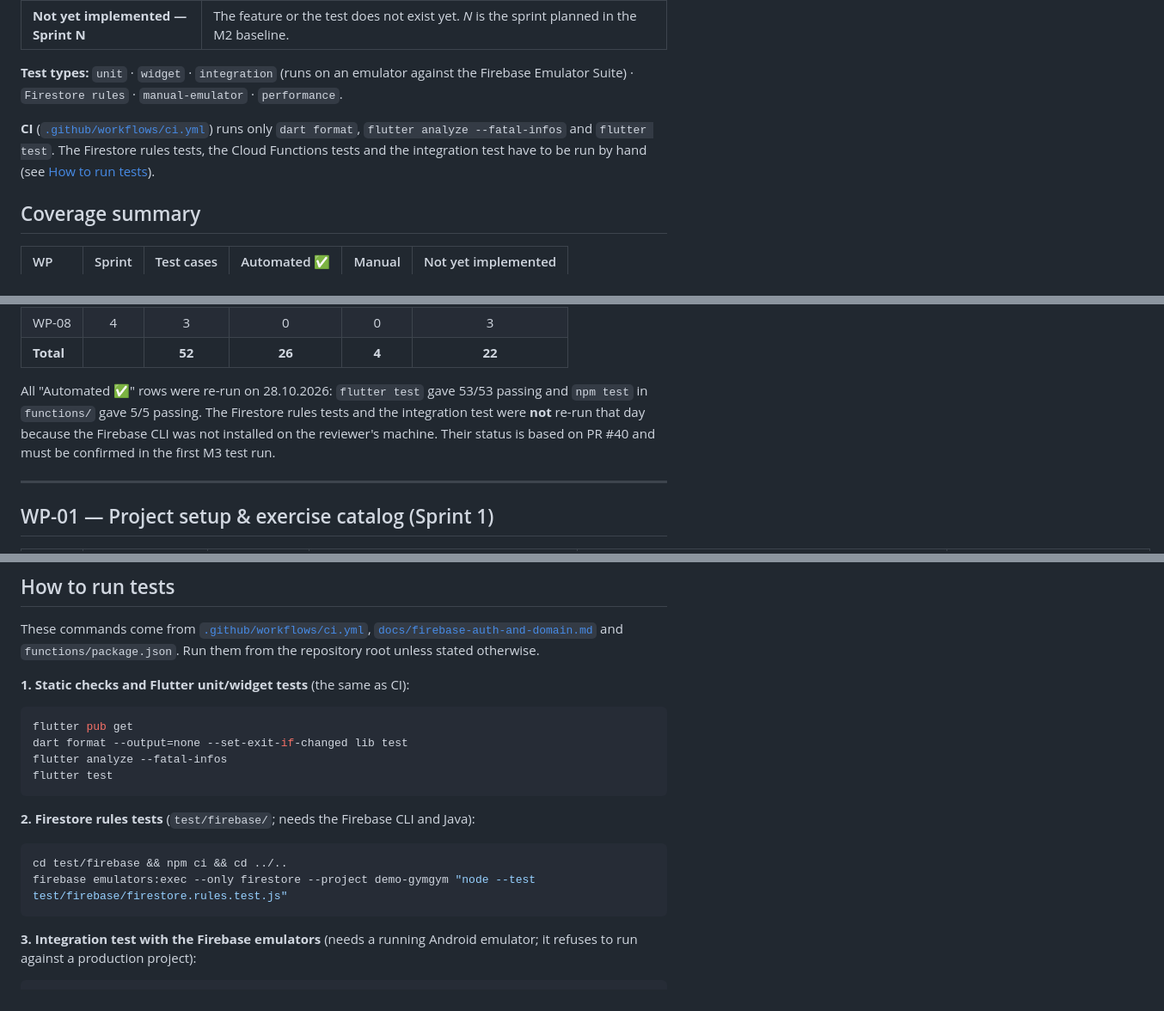
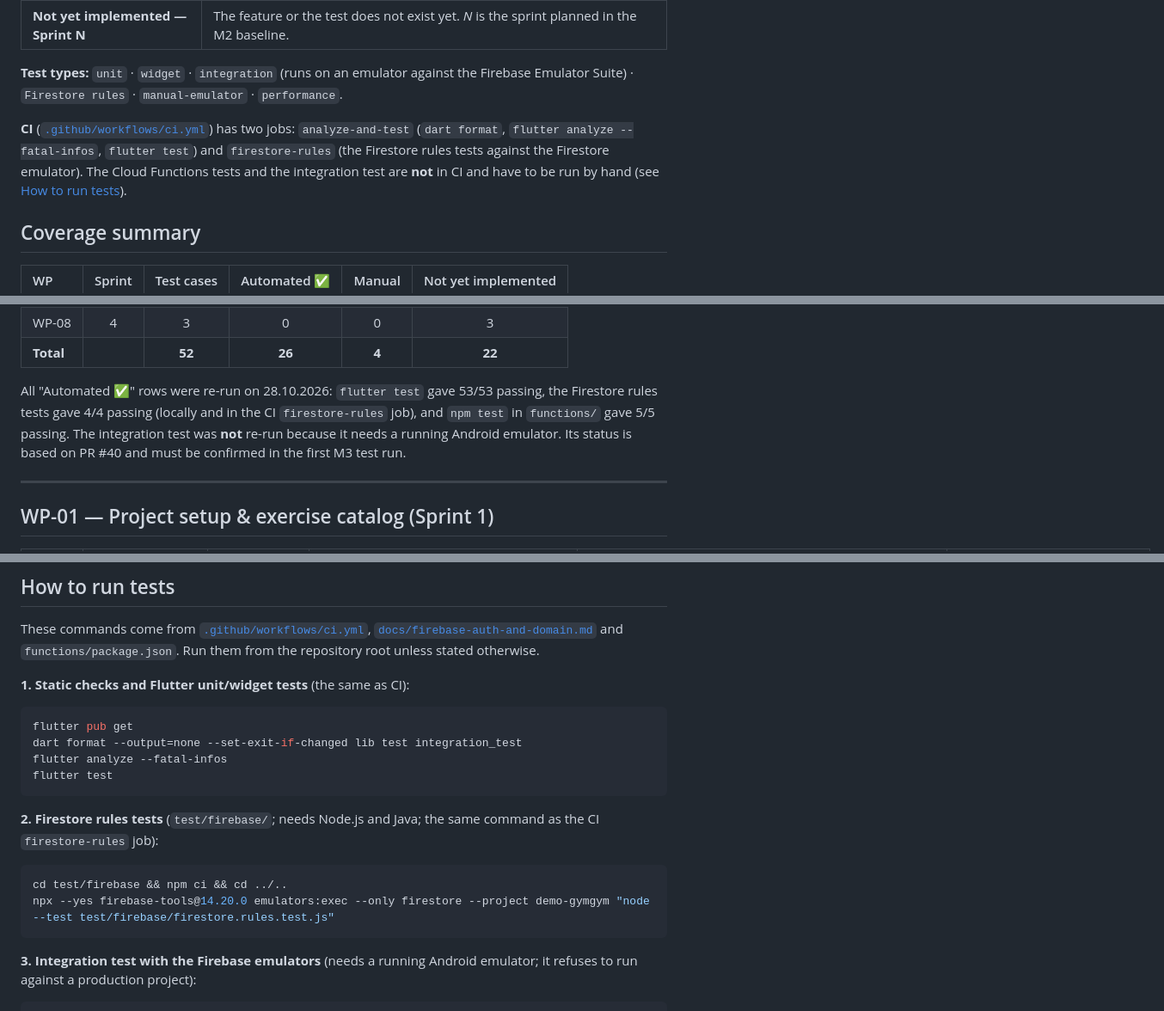
Before and after one commit to GymGym-A-Project/GymGym-A-SE3003, a Markdown page: docs/qa-test-checklist.md, 3 parts joined by grey strips. Shown at 86% size. GitHub-like rendering.

````diff
--- a/docs/qa-test-checklist.md
+++ b/docs/qa-test-checklist.md
@@ -28,7 +28,7 @@ This checklist turns each M2 acceptance criterion into one or more test cases. E
 
 **Test types:** `unit` · `widget` · `integration` (runs on an emulator against the Firebase Emulator Suite) · `Firestore rules` · `manual-emulator` · `performance`.
 
-**CI** ([`.github/workflows/ci.yml`](../.github/workflows/ci.yml)) runs only `dart format`, `flutter analyze --fatal-infos` and `flutter test`. The Firestore rules tests, the Cloud Functions tests and the integration test have to be run by hand (see [How to run tests](#how-to-run-tests)).
+**CI** ([`.github/workflows/ci.yml`](../.github/workflows/ci.yml)) has two jobs: `analyze-and-test` (`dart format`, `flutter analyze --fatal-infos`, `flutter test`) and `firestore-rules` (the Firestore rules tests against the Firestore emulator). The Cloud Functions tests and the integration test are **not** in CI and have to be run by hand (see [How to run tests](#how-to-run-tests)).
 
 ## Coverage summary
 
@@ -44,7 +44,7 @@ This checklist turns each M2 acceptance criterion into one or more test cases. E
 | WP-08 | 4 | 3 | 0 | 0 | 3 |
 | **Total** | | **52** | **26** | **4** | **22** |
 
-All "Automated ✅" rows were re-run on 28.10.2026: `flutter test` gave 53/53 passing and `npm test` in `functions/` gave 5/5 passing. The Firestore rules tests and the integration test were **not** re-run that day because the Firebase CLI was not installed on the reviewer's machine. Their status is based on PR #40 and must be confirmed in the first M3 test run.
+All "Automated ✅" rows were re-run on 28.10.2026: `flutter test` gave 53/53 passing, the Firestore rules tests gave 4/4 passing (locally and in the CI `firestore-rules` job), and `npm test` in `functions/` gave 5/5 passing. The integration test was **not** re-run because it needs a running Android emulator. Its status is based on PR #40 and must be confirmed in the first M3 test run.
 
 ---
 
@@ -190,16 +190,16 @@ These commands come from [`.github/workflows/ci.yml`](../.github/workflows/ci.ym
 
 ```bash
 flutter pub get
-dart format --output=none --set-exit-if-changed lib test
+dart format --output=none --set-exit-if-changed lib test integration_test
 flutter analyze --fatal-infos
 flutter test
 ```
 
-**2. Firestore rules tests** (`test/firebase/`; needs the Firebase CLI and Java):
+**2. Firestore rules tests** (`test/firebase/`; needs Node.js and Java; the same command as the CI `firestore-rules` job):
 
 ```bash
 cd test/firebase && npm ci && cd ../..
-firebase emulators:exec --only firestore --project demo-gymgym "node --test test/firebase/firestore.rules.test.js"
+npx --yes firebase-tools@14.20.0 emulators:exec --only firestore --project demo-gymgym "node --test test/firebase/firestore.rules.test.js"
 ```
 
 **3. Integration test with the Firebase emulators** (needs a running Android emulator; it refuses to run against a production project):
````
Also changed, not shown: other parts of docs/qa-test-checklist.md (+4 -4 lines), README.md (+1 -1 lines), docs/definition-of-done.md (+2 -2 lines).
